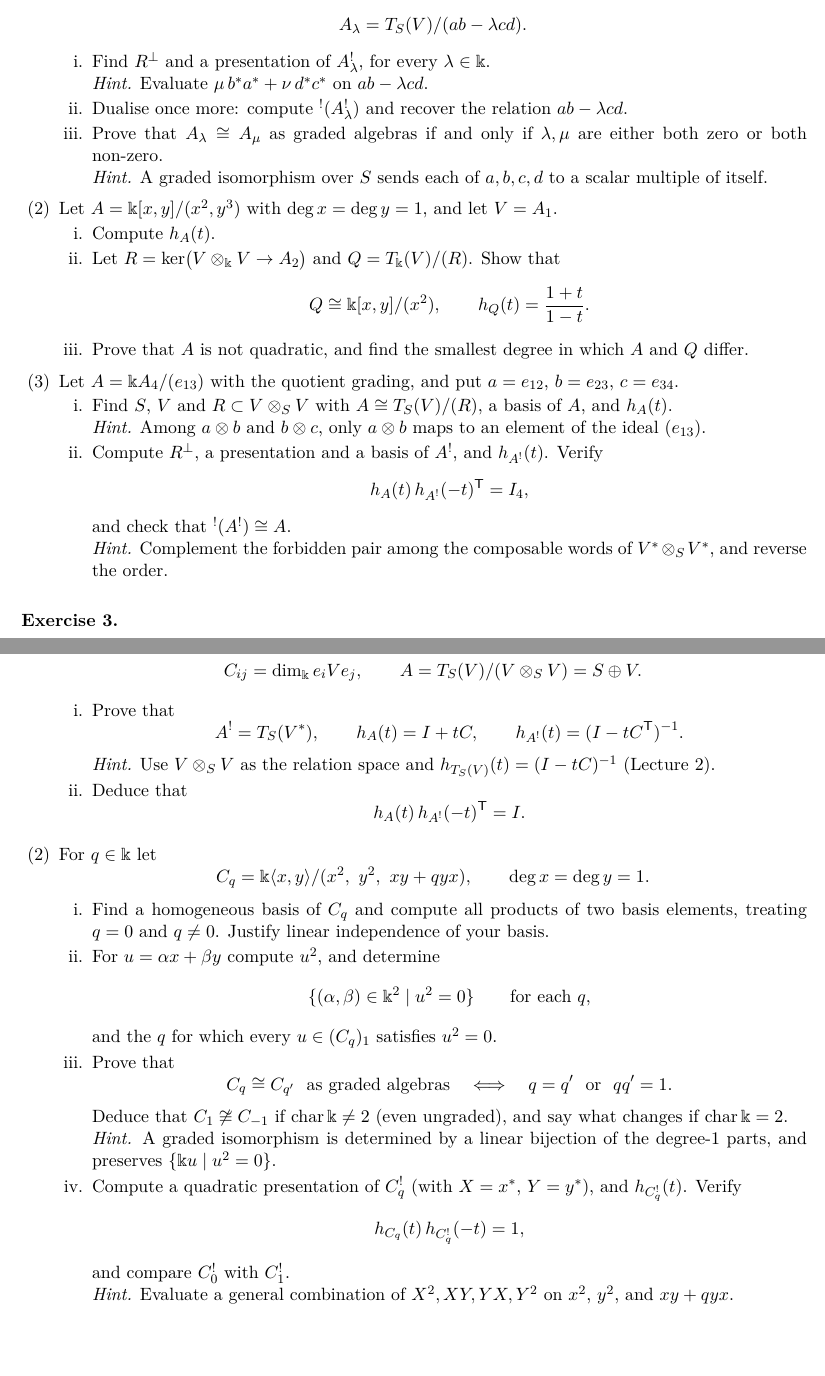
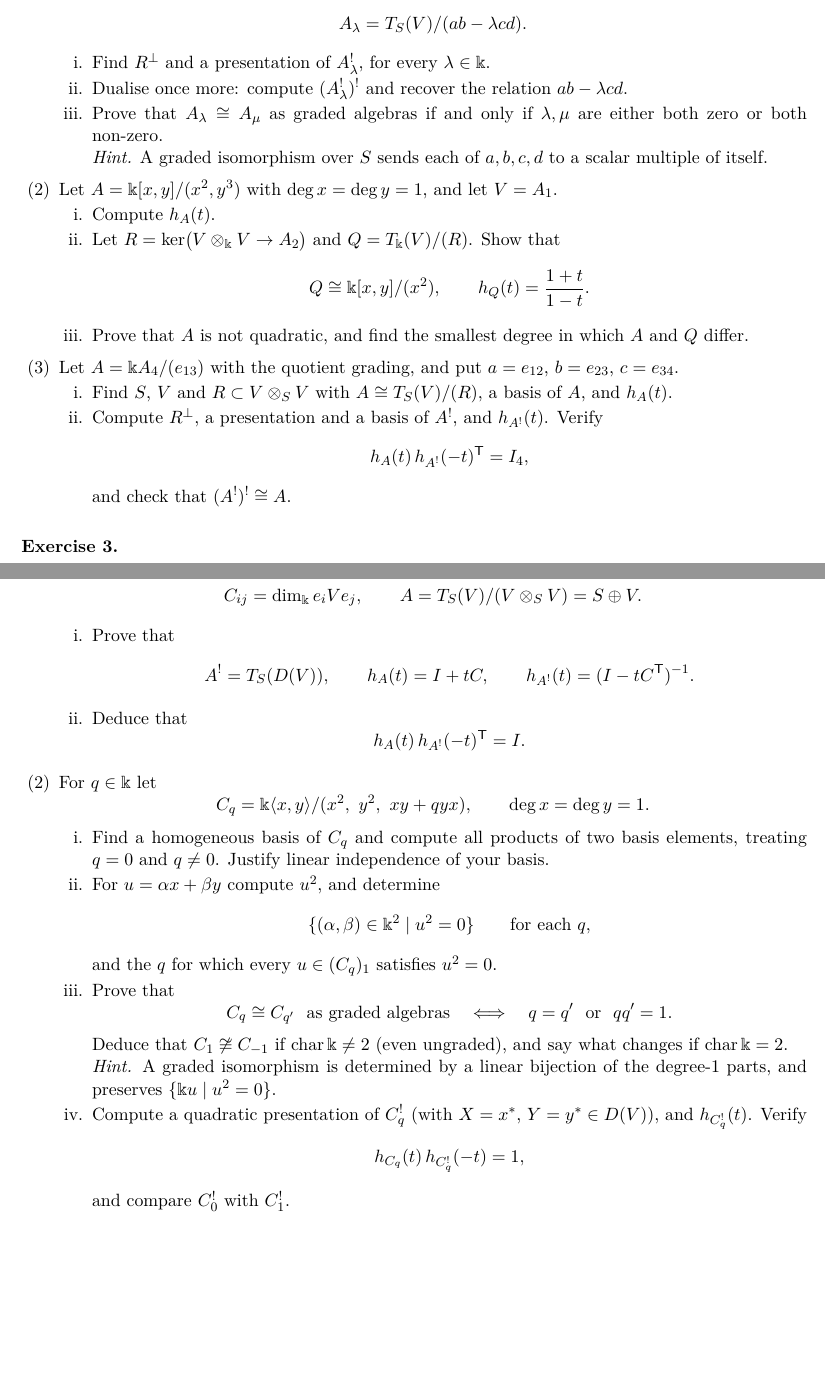
Before and after one commit to aaronkychan/math_work, a LaTeX problem sheet (2026_Koszul_lectures/Homework1_v3.tex): two parts of pages 2 and 4 of 4, joined at a grey line, cut so that both start at the same text. Compiled offline with pdfLaTeX.

Commit message:
Update Homework1_v3.tex

```diff
--- a/2026_Koszul_lectures/Homework1_v3.tex
+++ b/2026_Koszul_lectures/Homework1_v3.tex
@@ -179,28 +175,26 @@ and $e_iVe_j=0$ for all other $(i,j)$. For $\lambda\in\kk$ put
 \]
 \begin{subparts}
 \subpart Find $R^\perp$ and a presentation of $A_\lambda^!$, for every $\lambda\in\kk$.
-
-\emph{Hint.} Evaluate $\mu\,b^*a^*+\nu\,d^*c^*$ on $ab-\lambda cd$.
 \begin{solution}
-$V^*$ has basis $a^*\in e_2V^*e_1$, $b^*\in e_4V^*e_2$, $c^*\in e_3V^*e_1$, $d^*\in e_4V^*e_3$, and the composable words of length $2$ are $b^*a^*$, $d^*c^*$.
-Evaluating by $(g\otimes f)(v\otimes w)=g(f(v)w)$: $(b^*\otimes a^*)(a\otimes b)=b^*(a^*(a)b)=b^*(e_2b)=e_4$ and it vanishes on $c\otimes d$; $(d^*\otimes c^*)(c\otimes d)=e_4$ and it vanishes on $a\otimes b$.
+$D(V)$ has the dual basis $a^*\in e_2D(V)e_1$, $b^*\in e_4D(V)e_2$, $c^*\in e_3D(V)e_1$, $d^*\in e_4D(V)e_3$, and the composable words of length $2$ are $b^*a^*$, $d^*c^*$.
+Evaluating by $(\lambda\otimes\mu)(v\otimes w)=\sum_i\mu(ve_i)\,\lambda(e_iw)$: $(b^*\otimes a^*)(a\otimes b)=a^*(a)\,b^*(b)=1$ and it vanishes on $c\otimes d$; $(d^*\otimes c^*)(c\otimes d)=1$ and it vanishes on $a\otimes b$.
 So
 \[
-  (\mu b^*a^*+\nu d^*c^*)(ab-\lambda cd)=(\mu-\lambda\nu)e_4,
+  (\mu b^*a^*+\nu d^*c^*)(ab-\lambda cd)=\mu-\lambda\nu,
 \]
-giving $R^\perp=\kk(\lambda b^*a^*+d^*c^*)$ and $A_\lambda^!=T_S(V^*)/(\lambda b^*a^*+d^*c^*)$.
+giving $R^\perp=\kk(\lambda b^*a^*+d^*c^*)$ and $A_\lambda^!=T_S(D(V))/(\lambda b^*a^*+d^*c^*)$.
 \end{solution}
-\subpart Dualise once more: compute ${}^!(A_\lambda^!)$ and recover the relation $ab-\lambda cd$.
+\subpart Dualise once more: compute $(A_\lambda^!)^!$ and recover the relation $ab-\lambda cd$.
 \begin{solution}
-By Lecture~3, ${}^!(A_\lambda^!)=T_S({}^*(V^*))/({}^\perp(R^\perp))$, and $\mathrm{ev}_V:V\xrightarrow{\sim}{}^*(V^*)$ identifies the generators with $V$; under this identification
+By Lecture~3, $(A_\lambda^!)^!=T_S(D(D(V)))/\bigl((R^\perp)^\perp\bigr)$, and $\mathrm{ev}_V:V\xrightarrow{\sim}D(D(V))$ identifies the generators with $V$; under this identification
 \[
-  {}^\perp(R^\perp)=\{u\in V\otimes_SV\mid F(u)=0\ \ \forall F\in R^\perp\},
+  (R^\perp)^\perp=\{u\in V\otimes_SV\mid F(u)=0\ \ \forall F\in R^\perp\}.
 \]
-with the order of the factors \emph{not} reversed again. Now $V\otimes_SV$ has basis $ab,cd$, and by (i)
+Now $V\otimes_SV$ has basis $ab,cd$, and by (i)
 \[
-  (\lambda b^*a^*+d^*c^*)(\alpha\,ab+\beta\,cd)=(\lambda\alpha+\beta)\,e_4,
+  (\lambda b^*a^*+d^*c^*)(\alpha\,ab+\beta\,cd)=\lambda\alpha+\beta,
 \]
-so ${}^\perp(R^\perp)=\{\alpha\,ab+\beta\,cd\mid\lambda\alpha+\beta=0\}=\kk(ab-\lambda cd)$, i.e.\ ${}^!(A_\lambda^!)=T_S(V)/(ab-\lambda cd)=A_\lambda$.
+so $(R^\perp)^\perp=\{\alpha\,ab+\beta\,cd\mid\lambda\alpha+\beta=0\}=\kk(ab-\lambda cd)$, i.e.\ $(A_\lambda^!)^!=T_S(V)/(ab-\lambda cd)=A_\lambda$.
 \end{solution}
 \subpart Prove that $A_\lambda\cong A_\mu$ as graded algebras if and only if $\lambda,\mu$ are either both zero or both non-zero.
 
@@ -246,8 +240,6 @@ The natural surjection $Q\to A$ is an isomorphism in degrees $\leq2$, but $\dim
 \part Let $A=\kk A_4/(e_{13})$ with the quotient grading, and put $a=e_{12}$, $b=e_{23}$, $c=e_{34}$.
 \begin{subparts}
 \subpart Find $S$, $V$ and $R\subset V\otimes_SV$ with $A\cong T_S(V)/(R)$, a basis of $A$, and $h_A(t)$.
-
-\emph{Hint.} Among $a\otimes b$ and $b\otimes c$, only $a\otimes b$ maps to an element of the ideal $(e_{13})$.
 \begin{solution}
 \[
   S=\bigoplus_{i=1}^4\kk e_{ii},\qquad V=\kk a\oplus\kk b\oplus\kk c,\qquad R=\kk\,(a\otimes b).
@@ -261,16 +253,14 @@ Indeed $T_S(V)\cong\kk A_4$ (Lecture~2) with $a\otimes b\mapsto e_{13}$ and $b\o
 \[
   h_A(t)\,h_{A^!}(-t)^{\mathsf T}=I_4,
 \]
-and check that ${}^!(A^!)\cong A$.
-
-\emph{Hint.} Complement the forbidden pair among the composable words of $V^*\otimes_SV^*$, and reverse the order.
+and check that $(A^!)^!\cong A$.
 \begin{solution}
-$V^*$ has basis $a^*\in e_{22}V^*e_{11}$, $b^*\in e_{33}V^*e_{22}$, $c^*\in e_{44}V^*e_{33}$; the composable words of length $2$ are $b^*a^*$ and $c^*b^*$.
-With $(g\otimes f)(v\otimes w)=g(f(v)w)$,
+$D(V)$ has the dual basis $a^*\in e_{22}D(V)e_{11}$, $b^*\in e_{33}D(V)e_{22}$, $c^*\in e_{44}D(V)e_{33}$; the composable words of length $2$ are $b^*a^*$ and $c^*b^*$.
+With $(\lambda\otimes\mu)(v\otimes w)=\sum_i\mu(ve_i)\,\lambda(e_iw)$,
 \[
-  (b^*\otimes a^*)(a\otimes b)=e_{33},\qquad(c^*\otimes b^*)(a\otimes b)=0,
+  (b^*\otimes a^*)(a\otimes b)=1,\qquad(c^*\otimes b^*)(a\otimes b)=0,
 \]
-so $R^\perp=\kk\,c^*b^*$ and $A^!=T_S(V^*)/(c^*b^*)$.
+so $R^\perp=\kk\,c^*b^*$ and $A^!=T_S(D(V))/(c^*b^*)$.
 A word of length $3$ would be $c^*b^*a^*$, which contains $c^*b^*$; hence a basis of $A^!$ is $e_{ii},\ a^*,\ b^*,\ c^*,\ b^*a^*$, and
 \[
   h_{A^!}(t)=I+t(E_{21}+E_{32}+E_{43})+t^2E_{31}.
@@ -279,7 +269,7 @@ With $N=E_{12}+E_{23}+E_{34}$ we have $N^2=E_{13}+E_{24}$ and $NE_{13}=E_{24}N=E
 \[
   h_A(t)h_{A^!}(-t)^{\mathsf T}=(I+tN+t^2E_{24})(I-tN+t^2E_{13})=I+t^2\bigl(E_{13}-N^2+E_{24}\bigr)=I.
 \]
-Finally, ${}^\perp(R^\perp)=\{u\in V\otimes_SV\mid(c^*\otimes b^*)(u)=0\}$ and $(c^*\otimes b^*)(\alpha\,a\otimes b+\beta\,b\otimes c)=\beta\,e_{44}$, so ${}^\perp(R^\perp)=\kk\,(a\otimes b)=R$.
+Finally, $(R^\perp)^\perp=\{u\in V\otimes_SV\mid(c^*\otimes b^*)(u)=0\}$ and $(c^*\otimes b^*)(\alpha\,a\otimes b+\beta\,b\otimes c)=\beta$, so $(R^\perp)^\perp=\kk\,(a\otimes b)=R$.
 \end{solution}
 \end{subparts}
 \end{parts}
@@ -433,13 +419,11 @@ Thus $h_{B^!}(t)=\frac1{1-t}+t$ and
 \begin{subparts}
 \subpart Prove that
 \[
-  A^!=T_S(V^*),\qquad h_A(t)=I+tC,\qquad h_{A^!}(t)=(I-tC^{\mathsf T})^{-1}.
+  A^!=T_S(D(V)),\qquad h_A(t)=I+tC,\qquad h_{A^!}(t)=(I-tC^{\mathsf T})^{-1}.
 \]
-
-\emph{Hint.} Use $V\otimes_SV$ as the relation space and $h_{T_S(V)}(t)=(I-tC)^{-1}$ (Lecture~2).
 \begin{solution}
-The relation space is $R=V\otimes_SV$; since $V^*\otimes_SV^*$ is identified with $(V\otimes_SV)^*$ (Lecture~3), the annihilator of $R=V\otimes_SV$ is $R^\perp=0$ and $A^!=T_S(V^*)$.
-$\dim e_iA_0e_j=\delta_{ij}$ and $\dim e_iA_1e_j=C_{ij}$ give $h_A=I+tC$. For $V^*$, $\dim e_iV^*e_j=\dim e_jVe_i$, so its matrix is $C^{\mathsf T}$ and $h_{A^!}=(I-tC^{\mathsf T})^{-1}$.
+The relation space is $R=V\otimes_SV$; since $D(V)\otimes_SD(V)\cong D(V\otimes_SV)$ (Lecture~3), the annihilator of $R=V\otimes_SV$ is $R^\perp=0$ and $A^!=T_S(D(V))$.
+$\dim e_iA_0e_j=\delta_{ij}$ and $\dim e_iA_1e_j=C_{ij}$ give $h_A=I+tC$. For $D(V)$, $\dim e_iD(V)e_j=\dim e_jVe_i$, so its matrix is $C^{\mathsf T}$ and $h_{A^!}=(I-tC^{\mathsf T})^{-1}$.
 \end{solution}
 \subpart Deduce that
 \[
@@ -488,15 +472,13 @@ $0=\lambda\mu(yx+qxy)=\lambda\mu(1-qq')yx$ gives $qq'=1$ (here $\lambda\mu\neq0$
 Now if $\operatorname{char}\kk\neq2$, then $1\neq-1$ and $1\cdot(-1)\neq1$, so $C_1\not\cong C_{-1}$ as graded algebras; even ungraded, $C_{-1}$ is commutative ($xy=yx$) whereas $C_1$ is not ($xy=-yx\neq yx$ as $2yx\neq0$).
 In characteristic $2$, $1=-1$, so $C_1=C_{-1}$.
 \end{solution}
-\subpart Compute a quadratic presentation of $C_q^!$ (with $X=x^*$, $Y=y^*$), and $h_{C_q^!}(t)$. Verify
+\subpart Compute a quadratic presentation of $C_q^!$ (with $X=x^*$, $Y=y^*\in D(V)$), and $h_{C_q^!}(t)$. Verify
 \[
   h_{C_q}(t)\,h_{C_q^!}(-t)=1,
 \]
 and compare $C_0^!$ with $C_1^!$.
-
-\emph{Hint.} Evaluate a general combination of $X^2,XY,YX,Y^2$ on $x^2$, $y^2$, and $xy+qyx$.
 \begin{solution}
-For $S=\kk$, $(g\otimes f)(v\otimes w)=f(v)g(w)$. For $F=\alpha X\otimes X+\beta X\otimes Y+\gamma Y\otimes X+\delta Y\otimes Y$,
+For $S=\kk$, $(\lambda\otimes\mu)(v\otimes w)=\mu(v)\lambda(w)$. For $F=\alpha X\otimes X+\beta X\otimes Y+\gamma Y\otimes X+\delta Y\otimes Y$,
 \[
   F(x\otimes x)=\alpha,\qquad F(y\otimes y)=\delta,\qquad F(x\otimes y+q\,y\otimes x)=\gamma+q\beta.
 \]
```
Also changed, not shown: 2026_Koszul_lectures/Homework1_v3.tex (10 more changed lines).
